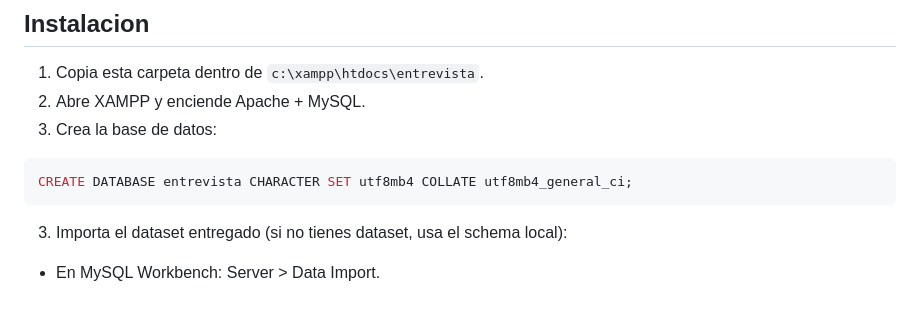
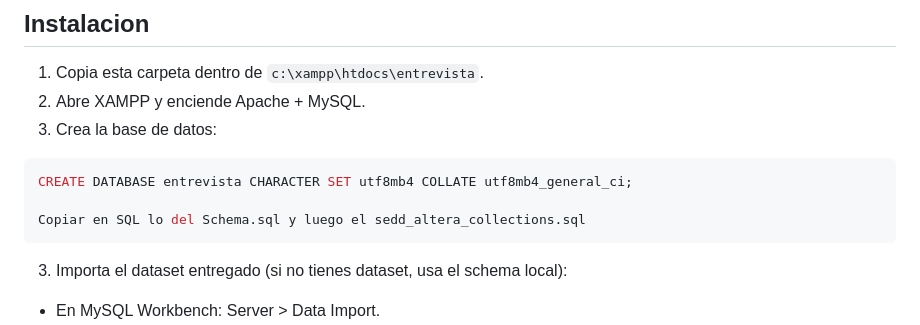
Before and after one commit to LuisMorenoMalpartida/Entrevista_Altera-, a Markdown page: README.md, the part around the change. Drawn GitHub-style; blank space fills up the shorter version.

Commit message:
docs: crear DB y agregar datos al SQL

````diff
--- a/README.md
+++ b/README.md
@@ -16,6 +16,8 @@ Mini-modulo web de cobranza con PHP nativo y MySQL.
 
 ```sql
 CREATE DATABASE entrevista CHARACTER SET utf8mb4 COLLATE utf8mb4_general_ci;
+
+Copiar en SQL lo del Schema.sql y luego el sedd_altera_collections.sql
 ```
 
 3. Importa el dataset entregado (si no tienes dataset, usa el schema local):
````
